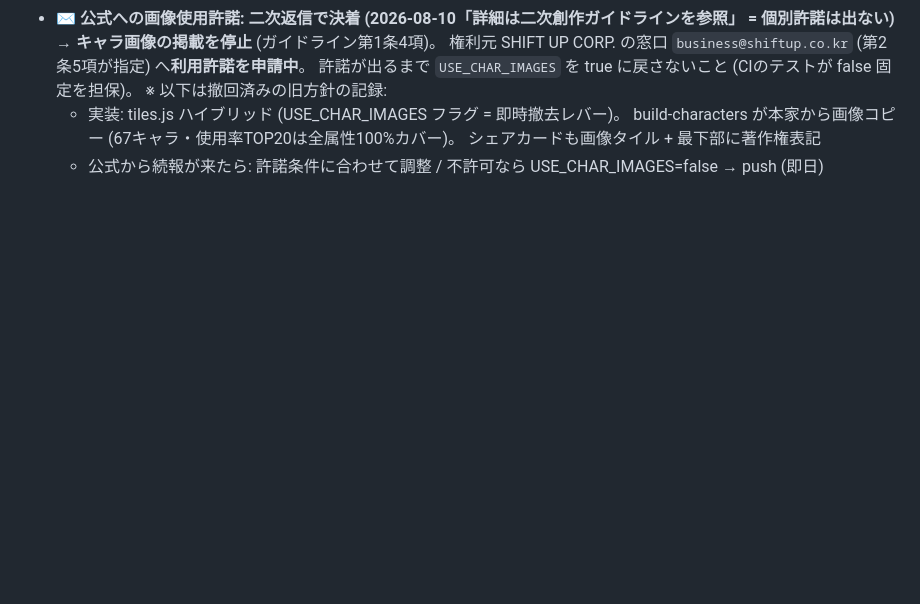
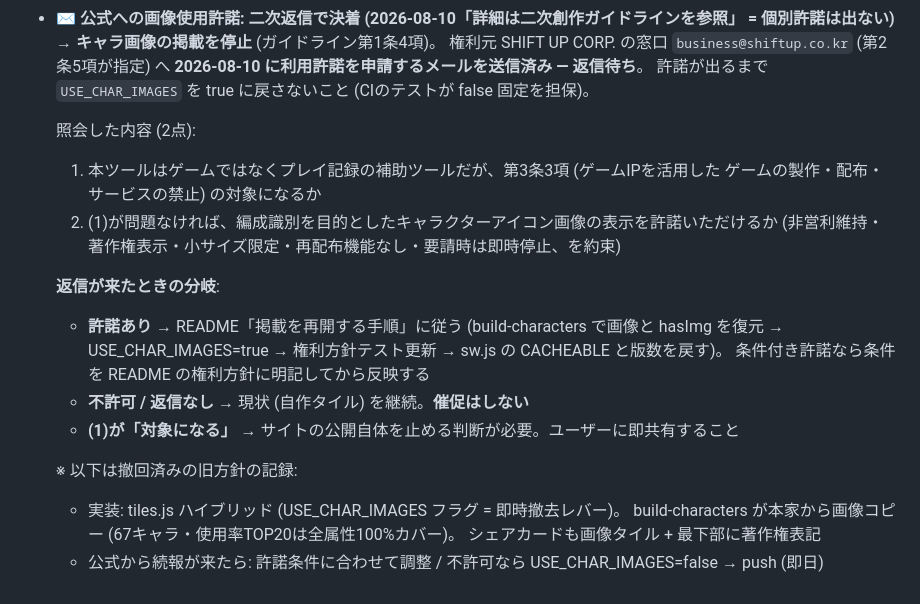
Before and after one commit to shirisuko-pad-GB/shirisuko-pad-gb.github.io, a Markdown page: TODO-OPS.md, the part around the change. GitHub-like rendering; blank space fills up the shorter version.

Commit message:
TODO-OPS: 利用許諾の申請メールを送信 (2026-08-10) — 返信待ちと分岐を記録
照会内容 (ツールの位置づけ / アイコン表示の許諾) と、返信が来たときの
対応 (許諾あり=再開手順 / 不許可・無返信=現状継続・催促しない /
3条3項の対象と言われた場合=公開停止の判断) を明記。

Co-Authored-By: Claude Fable 5 <noreply@anthropic.com>

```diff
--- a/TODO-OPS.md
+++ b/TODO-OPS.md
@@ -122,8 +122,23 @@ SLv補正テーブル (めいでん+ふるりの実測) が **1〜1000 まで**
   - 新OGPパネル (Xに新規で貼って確認)
 - **✉️ 公式への画像使用許諾: 二次返信で決着 (2026-08-10「詳細は二次創作ガイドラインを参照」
   = 個別許諾は出ない)** → **キャラ画像の掲載を停止** (ガイドライン第1条4項)。
-  権利元 SHIFT UP CORP. の窓口 `business@shiftup.co.kr` (第2条5項が指定) へ**利用許諾を申請中**。
+  権利元 SHIFT UP CORP. の窓口 `business@shiftup.co.kr` (第2条5項が指定) へ
+  **2026-08-10 に利用許諾を申請するメールを送信済み — 返信待ち**。
   許諾が出るまで `USE_CHAR_IMAGES` を true に戻さないこと (CIのテストが false 固定を担保)。
+
+  照会した内容 (2点):
+  1. 本ツールはゲームではなくプレイ記録の補助ツールだが、第3条3項 (ゲームIPを活用した
+     ゲームの製作・配布・サービスの禁止) の対象になるか
+  2. (1)が問題なければ、編成識別を目的としたキャラクターアイコン画像の表示を許諾いただけるか
+     (非営利維持・著作権表示・小サイズ限定・再配布機能なし・要請時は即時停止、を約束)
+
+  **返信が来たときの分岐**:
+  - **許諾あり** → README「掲載を再開する手順」に従う (build-characters で画像と hasImg を復元 →
+    USE_CHAR_IMAGES=true → 権利方針テスト更新 → sw.js の CACHEABLE と版数を戻す)。
+    条件付き許諾なら条件を README の権利方針に明記してから反映する
+  - **不許可 / 返信なし** → 現状 (自作タイル) を継続。**催促はしない**
+  - **(1)が「対象になる」** → サイトの公開自体を止める判断が必要。ユーザーに即共有すること
+
   ※ 以下は撤回済みの旧方針の記録:
   - 実装: tiles.js ハイブリッド (USE_CHAR_IMAGES フラグ = 即時撤去レバー)。
     build-characters が本家から画像コピー (67キャラ・使用率TOP20は全属性100%カバー)。
```
